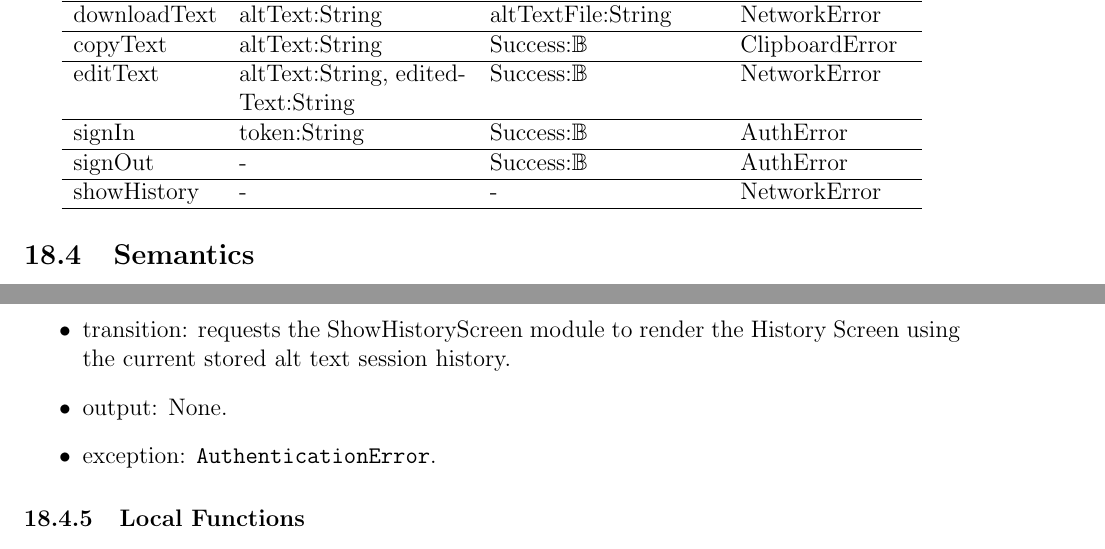
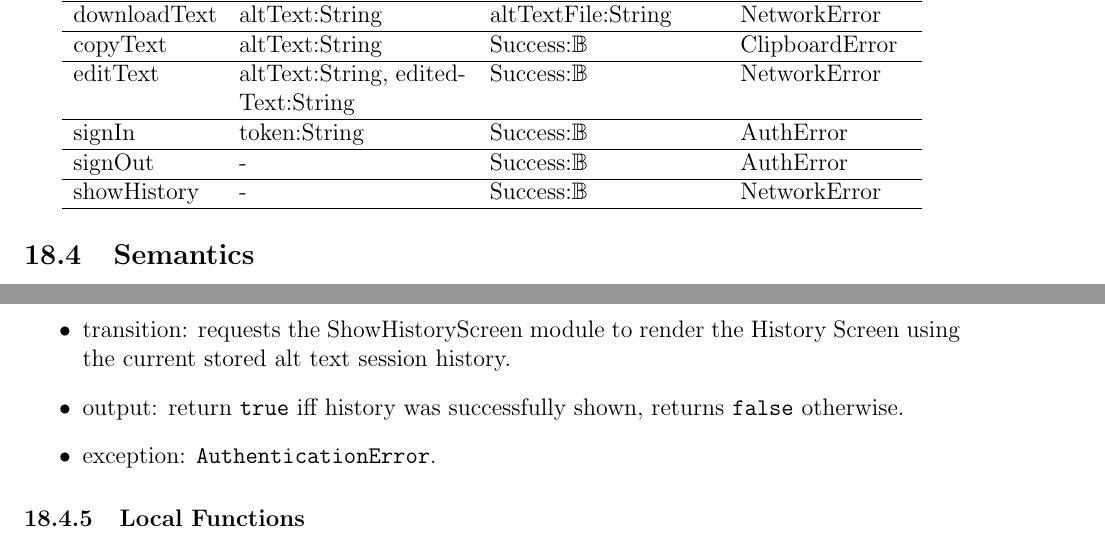
Before and after one commit to 4G06-CAPSTONE-2025/Reading4All, a LaTeX document (docs/Design/SoftDetailedDes/MIS.tex): two parts of pages 32 and 34 of 44, joined at a grey line, cut so that both start at the same text. Compiled offline with pdfLaTeX.

Commit message:
change showhistory func (refs #180)

```diff
--- a/docs/Design/SoftDetailedDes/MIS.tex
+++ b/docs/Design/SoftDetailedDes/MIS.tex
@@ -1063,7 +1063,7 @@ signIn & token:String & Success:\(\mathbb{B}\) & AuthError \\
 \hline
 signOut & - & Success:\(\mathbb{B}\) & AuthError \\
 \hline
-showHistory & - & - & NetworkError \\
+showHistory & - & Success:\(\mathbb{B}\) & NetworkError \\
 
 \hline
 \end{tabular}
@@ -1145,7 +1145,7 @@ Otherwise no state change.
 \noindent \textbf{showHistory()}:
 \begin{itemize}
 \item transition: requests the ShowHistoryScreen module to render the History Screen using the current stored alt text session history.
-\item output: None.
+\item output: return \texttt{true} iff history was successfully shown, returns \texttt{false} otherwise.
 \item exception: \texttt{AuthenticationError}.
 \end{itemize}
 
```
